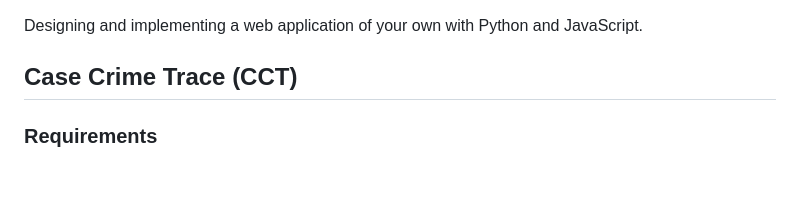
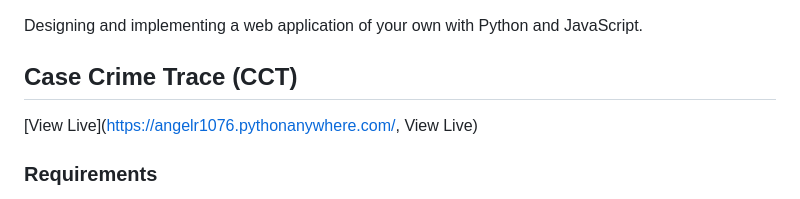
Before and after one commit to angelr1076/django-cct, a Markdown page: README.md, the part around the change. GitHub-like rendering; blank space fills up the shorter version.

Commit message:
Update README.md
Adding link to project live site.

```diff
--- a/README.md
+++ b/README.md
@@ -3,6 +3,8 @@
 Designing and implementing a web application of your own with Python and JavaScript.
 
 ## Case Crime Trace (CCT)
+
+[View Live](https://angelr1076.pythonanywhere.com/, View Live)
 
 ### Requirements
 
```
